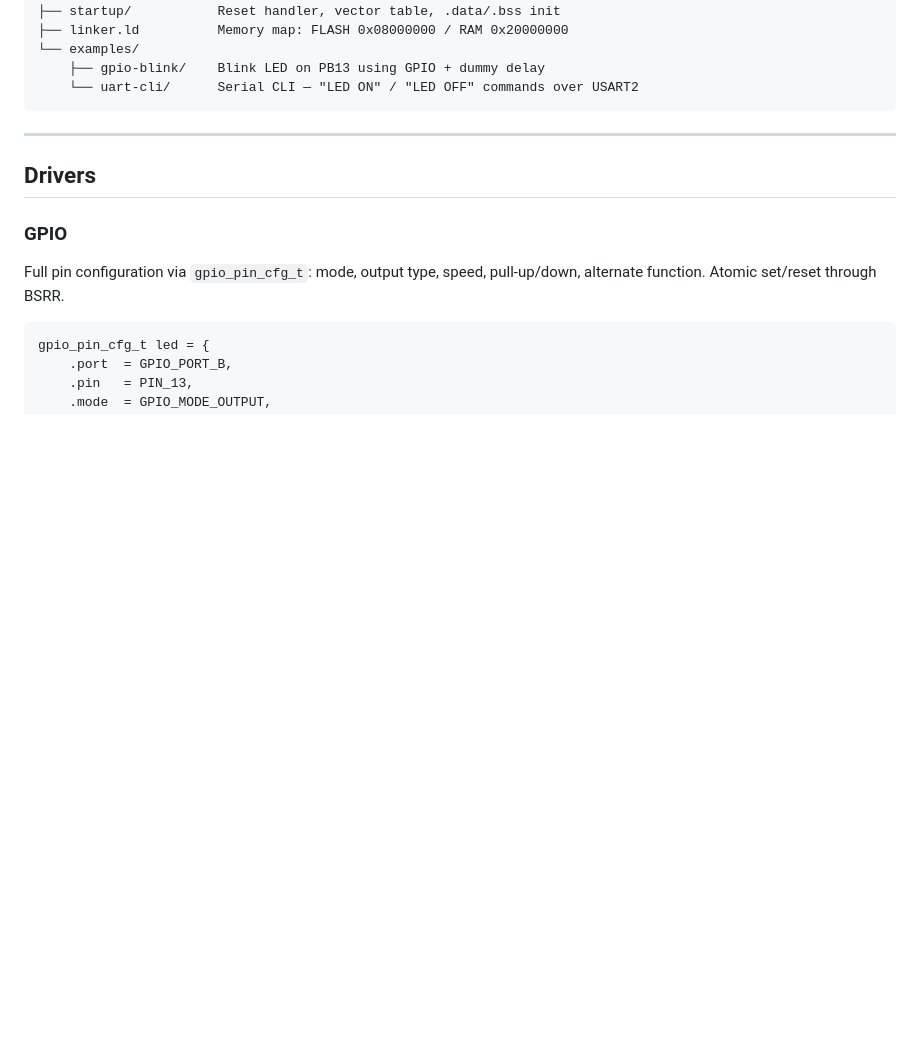
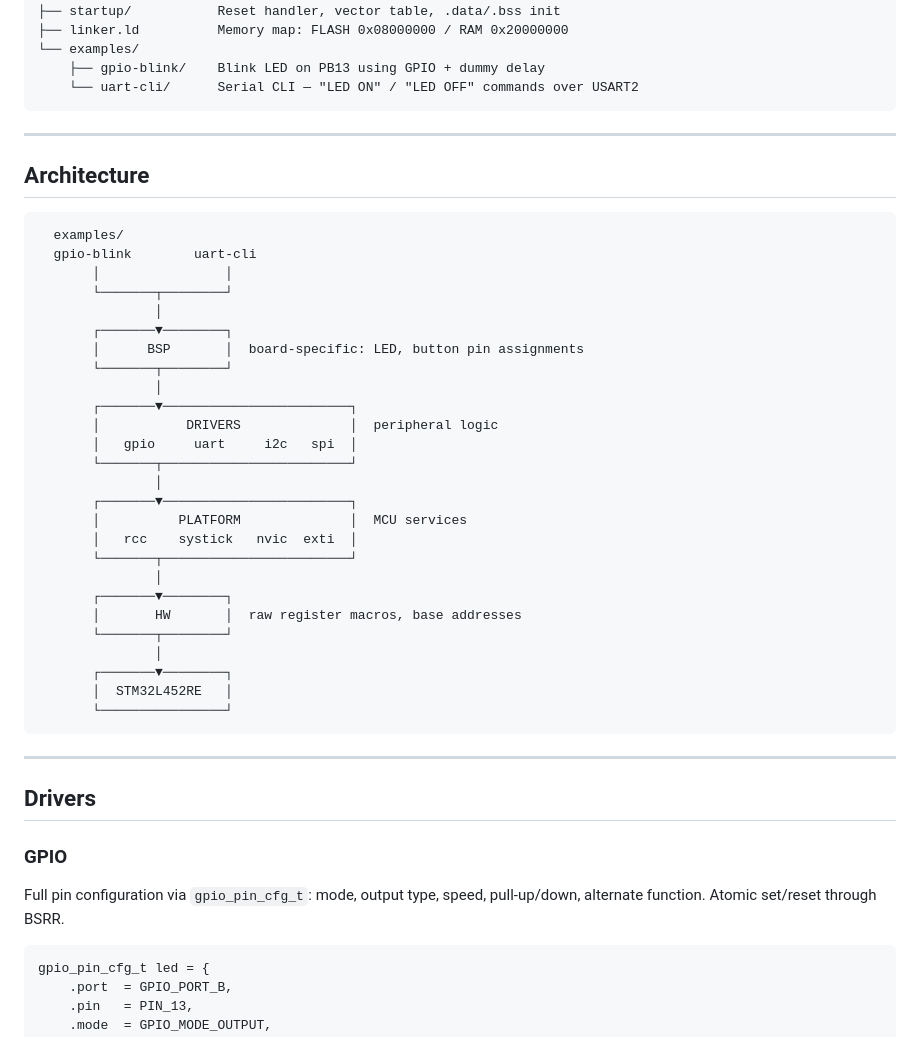
Before and after one commit to laumonceri/stm32-baremetal-drivers, a Markdown page: README.md, the part around the change. Drawn GitHub-style; blank space fills up the shorter version.

Commit message:
readme: add architecture section with diagram
Signed-off-by: Laudes Rivas <laudesrivas@gmail.com>

````diff
--- a/README.md
+++ b/README.md
@@ -29,6 +29,39 @@ stm32-baremetal-drivers/
 └── examples/
     ├── gpio-blink/    Blink LED on PB13 using GPIO + dummy delay
     └── uart-cli/      Serial CLI — "LED ON" / "LED OFF" commands over USART2
+```
+
+---
+
+## Architecture
+
+```
+  examples/
+  gpio-blink        uart-cli
+       │                │
+       └───────┬────────┘
+               │
+       ┌───────▼────────┐
+       │      BSP       │  board-specific: LED, button pin assignments
+       └───────┬────────┘
+               │
+       ┌───────▼────────────────────────┐
+       │           DRIVERS              │  peripheral logic
+       │   gpio     uart     i2c   spi  │
+       └───────┬────────────────────────┘
+               │
+       ┌───────▼────────────────────────┐
+       │          PLATFORM              │  MCU services
+       │   rcc    systick   nvic  exti  │
+       └───────┬────────────────────────┘
+               │
+       ┌───────▼────────┐
+       │       HW       │  raw register macros, base addresses
+       └───────┬────────┘
+               │
+       ┌───────▼────────┐
+       │  STM32L452RE   │
+       └────────────────┘
 ```
 
 ---
````
